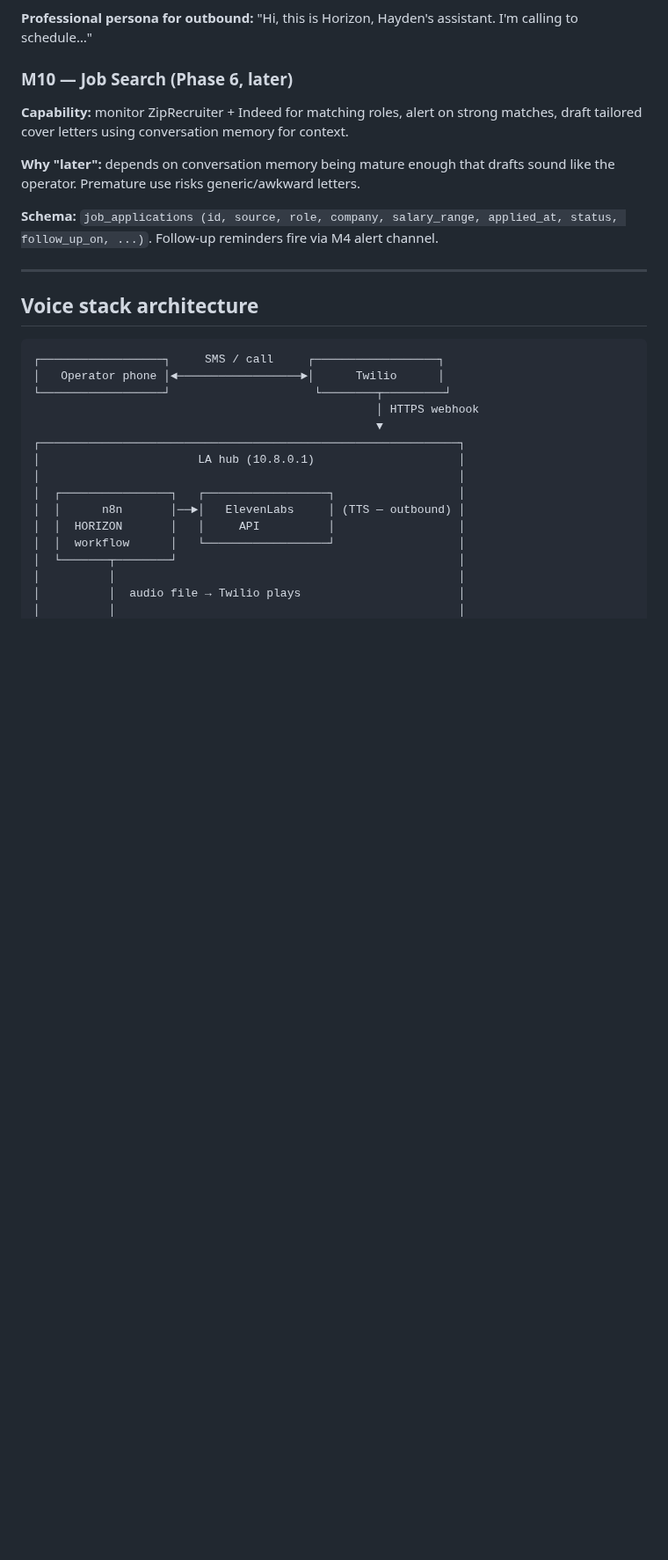
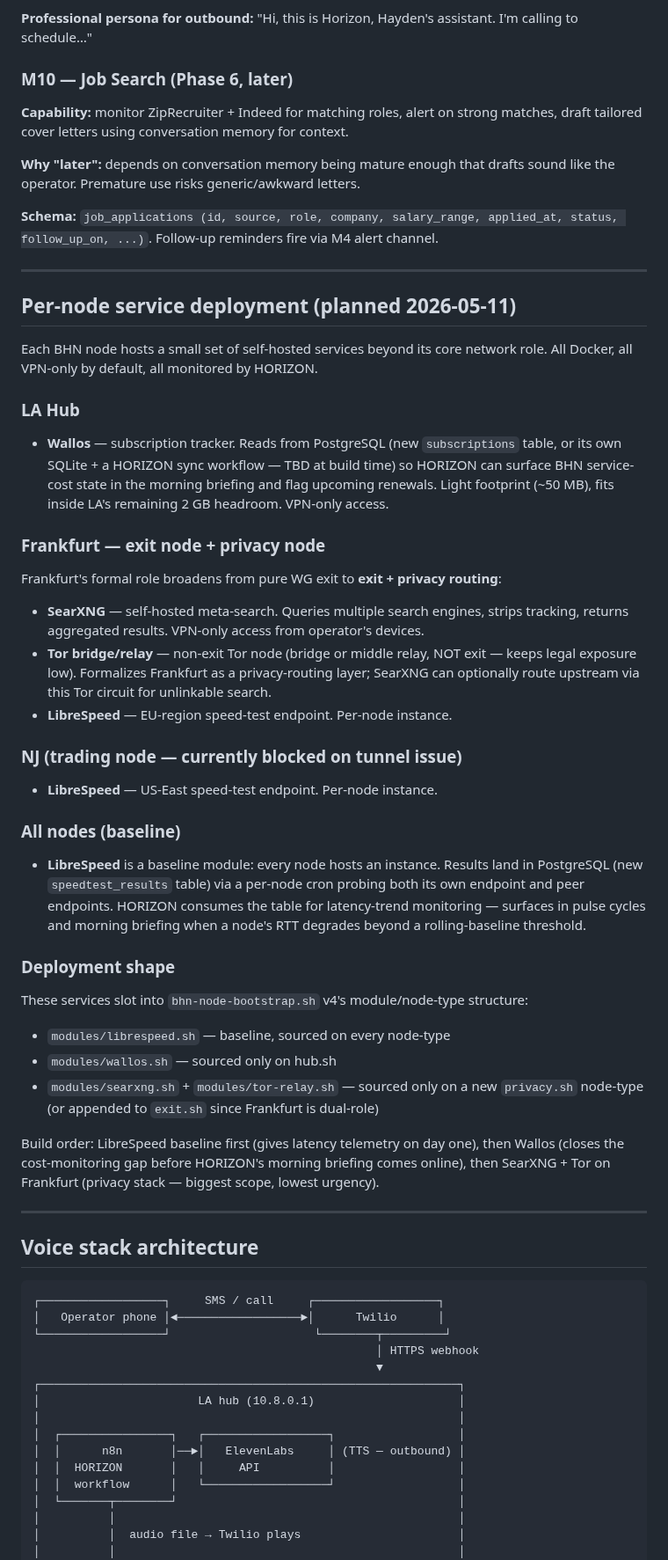
Before and after one commit to FletchEm31/BLACKHOLE-NETWORK, a Markdown page: infrastructure/docs/horizon-roadmap.md, the part around the change. Shown at 88% size. Rendered like a GitHub page; blank space fills up the shorter version.

```diff
--- a/infrastructure/docs/horizon-roadmap.md
+++ b/infrastructure/docs/horizon-roadmap.md
@@ -209,6 +209,36 @@ Outcome SMS to operator
 **Why "later":** depends on conversation memory being mature enough that drafts sound like the operator. Premature use risks generic/awkward letters.
 
 **Schema:** `job_applications (id, source, role, company, salary_range, applied_at, status, follow_up_on, ...)`. Follow-up reminders fire via M4 alert channel.
+
+---
+
+## Per-node service deployment (planned 2026-05-11)
+
+Each BHN node hosts a small set of self-hosted services beyond its core network role. All Docker, all VPN-only by default, all monitored by HORIZON.
+
+### LA Hub
+- **Wallos** — subscription tracker. Reads from PostgreSQL (new `subscriptions` table, or its own SQLite + a HORIZON sync workflow — TBD at build time) so HORIZON can surface BHN service-cost state in the morning briefing and flag upcoming renewals. Light footprint (~50 MB), fits inside LA's remaining 2 GB headroom. VPN-only access.
+
+### Frankfurt — exit node + privacy node
+Frankfurt's formal role broadens from pure WG exit to **exit + privacy routing**:
+- **SearXNG** — self-hosted meta-search. Queries multiple search engines, strips tracking, returns aggregated results. VPN-only access from operator's devices.
+- **Tor bridge/relay** — non-exit Tor node (bridge or middle relay, NOT exit — keeps legal exposure low). Formalizes Frankfurt as a privacy-routing layer; SearXNG can optionally route upstream via this Tor circuit for unlinkable search.
+- **LibreSpeed** — EU-region speed-test endpoint. Per-node instance.
+
+### NJ (trading node — currently blocked on tunnel issue)
+- **LibreSpeed** — US-East speed-test endpoint. Per-node instance.
+
+### All nodes (baseline)
+- **LibreSpeed** is a baseline module: every node hosts an instance. Results land in PostgreSQL (new `speedtest_results` table) via a per-node cron probing both its own endpoint and peer endpoints. HORIZON consumes the table for latency-trend monitoring — surfaces in pulse cycles and morning briefing when a node's RTT degrades beyond a rolling-baseline threshold.
+
+### Deployment shape
+
+These services slot into `bhn-node-bootstrap.sh` v4's module/node-type structure:
+- `modules/librespeed.sh` — baseline, sourced on every node-type
+- `modules/wallos.sh` — sourced only on hub.sh
+- `modules/searxng.sh` + `modules/tor-relay.sh` — sourced only on a new `privacy.sh` node-type (or appended to `exit.sh` since Frankfurt is dual-role)
+
+Build order: LibreSpeed baseline first (gives latency telemetry on day one), then Wallos (closes the cost-monitoring gap before HORIZON's morning briefing comes online), then SearXNG + Tor on Frankfurt (privacy stack — biggest scope, lowest urgency).
 
 ---
 
```
Also changed, not shown: STATUS.md (+14 -1 lines), infrastructure/docs/optional-modules.md (+4 -3 lines).
